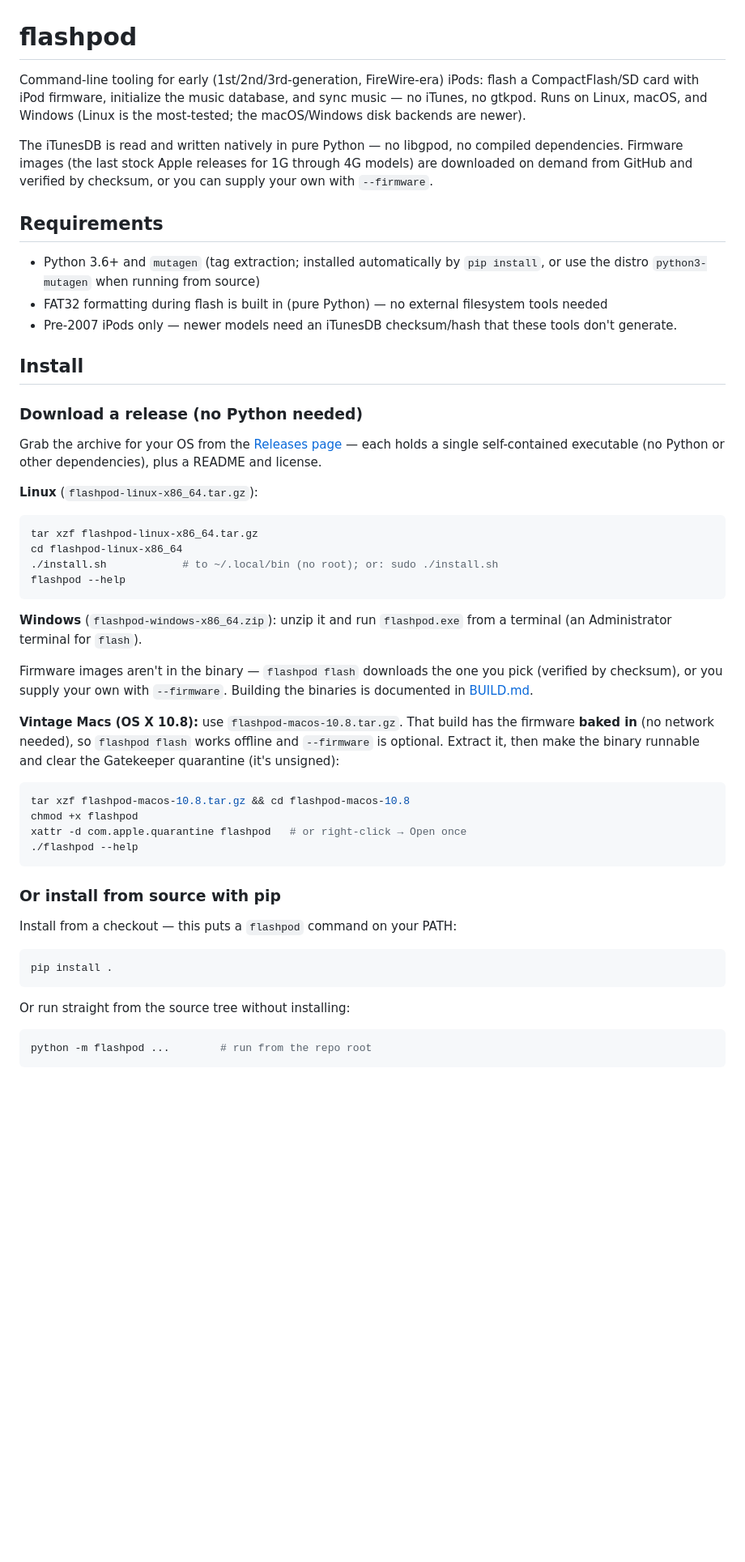
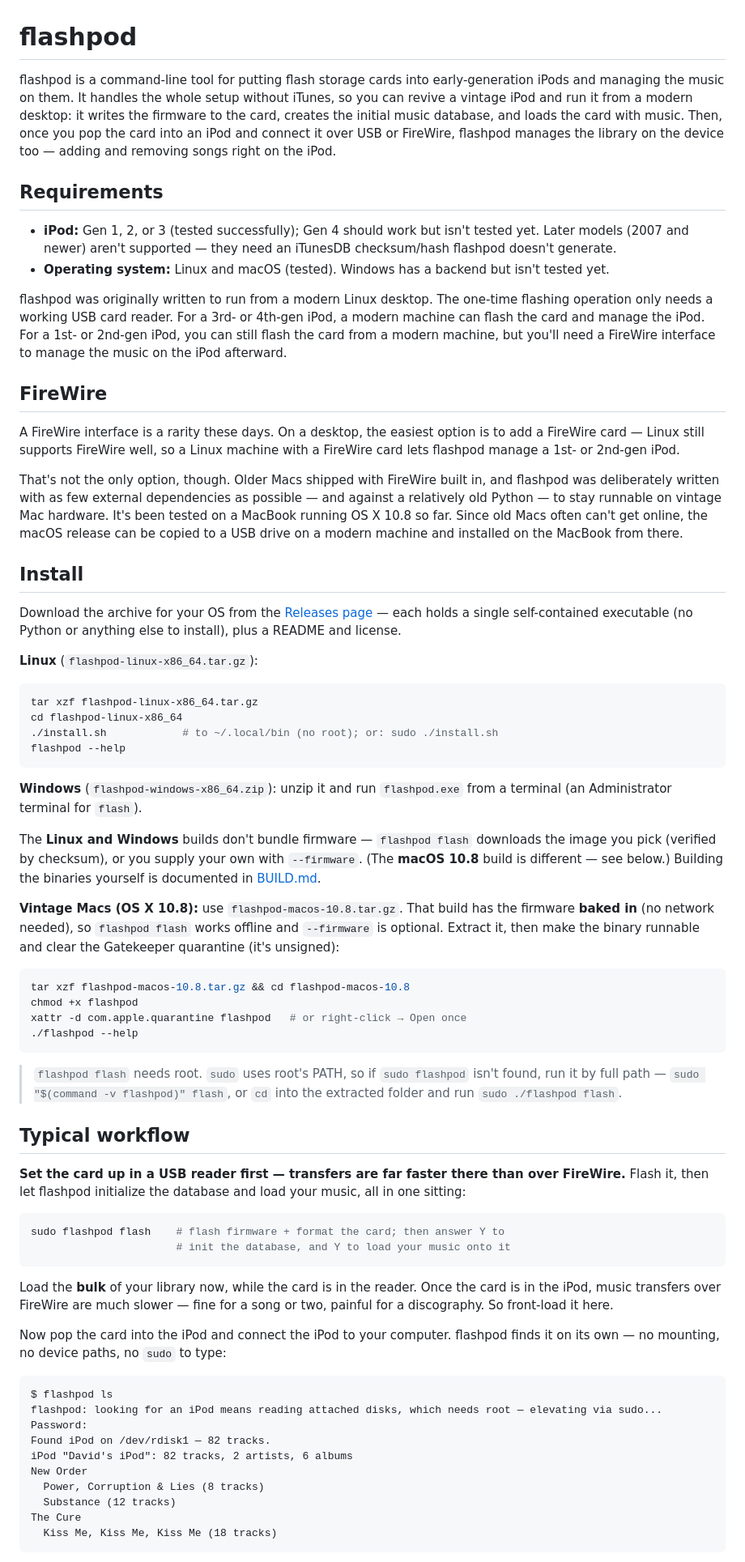
Before and after one commit to davidbarnhart/flashpod, a Markdown page: README.md, the part around one of its changes. Shown at 81% size. GitHub-like rendering; blank space fills up the shorter version.

````diff
--- a/README.md
+++ b/README.md
@@ -1,32 +1,46 @@
 # flashpod
 
-Command-line tooling for early (1st/2nd/3rd-generation, FireWire-era) iPods:
-flash a CompactFlash/SD card with iPod firmware, initialize the music
-database, and sync music — no iTunes, no gtkpod. Runs on Linux, macOS, and
-Windows (Linux is the most-tested; the macOS/Windows disk backends are newer).
-
-The iTunesDB is read and written natively in pure Python — no libgpod, no
-compiled dependencies. Firmware images (the last stock Apple releases for 1G
-through 4G models) are downloaded on demand from GitHub and verified by
-checksum, or you can supply your own with `--firmware`.
+flashpod is a command-line tool for putting flash storage cards into
+early-generation iPods and managing the music on them. It handles the whole
+setup without iTunes, so you can revive a vintage iPod and run it from a modern
+desktop: it writes the firmware to the card, creates the initial music
+database, and loads the card with music. Then, once you pop the card into an
+iPod and connect it over USB or FireWire, flashpod manages the library on the
+device too — adding and removing songs right on the iPod.
 
 ## Requirements
 
-- Python 3.6+ and `mutagen` (tag extraction; installed automatically by
-  `pip install`, or use the distro `python3-mutagen` when running from source)
-- FAT32 formatting during flash is built in (pure Python) — no external
-  filesystem tools needed
-- Pre-2007 iPods only — newer models need an iTunesDB checksum/hash that
-  these tools don't generate.
+- **iPod:** Gen 1, 2, or 3 (tested successfully); Gen 4 should work but isn't
+  tested yet. Later models (2007 and newer) aren't supported — they need an
+  iTunesDB checksum/hash flashpod doesn't generate.
+- **Operating system:** Linux and macOS (tested). Windows has a backend but
+  isn't tested yet.
+
+flashpod was originally written to run from a modern Linux desktop. The
+one-time flashing operation only needs a working USB card reader. For a 3rd- or
+4th-gen iPod, a modern machine can flash the card and manage the iPod. For a 1st-
+or 2nd-gen iPod, you can still flash the card from a modern machine, but you'll
+need a FireWire interface to manage the music on the iPod afterward.
+
+## FireWire
+
+A FireWire interface is a rarity these days. On a desktop, the easiest option
+is to add a FireWire card — Linux still supports FireWire well, so a Linux
+machine with a FireWire card lets flashpod manage a 1st- or 2nd-gen iPod.
+
+That's not the only option, though. Older Macs shipped with FireWire built in,
+and flashpod was deliberately written with as few external dependencies as
+possible — and against a relatively old Python — to stay runnable on vintage
+Mac hardware. It's been tested on a MacBook running OS X 10.8 so far. Since old
+Macs often can't get online, the macOS release can be copied to a USB drive on
+a modern machine and installed on the MacBook from there.
 
 ## Install
 
-### Download a release (no Python needed)
-
-Grab the archive for your OS from the
-[Releases page](https://github.com/davidbarnhart/flashpod/releases) — each
-holds a single self-contained executable (no Python or other dependencies),
-plus a README and license.
+Download the archive for your OS from the
+[Releases page](https://github.com/davidbarnhart/flashpod/releases) — each holds
+a single self-contained executable (no Python or anything else to install), plus
+a README and license.
 
 **Linux** (`flashpod-linux-x86_64.tar.gz`):
 ```sh
@@ -39,9 +53,10 @@ flashpod --help
 **Windows** (`flashpod-windows-x86_64.zip`): unzip it and run `flashpod.exe`
 from a terminal (an Administrator terminal for `flash`).
 
-Firmware images aren't in the binary — `flashpod flash` downloads the one you
-pick (verified by checksum), or you supply your own with `--firmware`. Building
-the binaries is documented in [BUILD.md](BUILD.md).
+The **Linux and Windows** builds don't bundle firmware — `flashpod flash`
+downloads the image you pick (verified by checksum), or you supply your own with
+`--firmware`. (The **macOS 10.8** build is different — see below.) Building the
+binaries yourself is documented in [BUILD.md](BUILD.md).
 
 **Vintage Macs (OS X 10.8):** use `flashpod-macos-10.8.tar.gz`. That build has
 the firmware **baked in** (no network needed), so `flashpod flash` works
@@ -55,17 +70,38 @@ xattr -d com.apple.quarantine flashpod   # or right-click → Open once
 ./flashpod --help
 ```
 
-### Or install from source with pip
+> `flashpod flash` needs root. `sudo` uses root's PATH, so if `sudo flashpod`
+> isn't found, run it by full path — `sudo "$(command -v flashpod)" flash`, or
+> `cd` into the extracted folder and run `sudo ./flashpod flash`.
 
-Install from a checkout — this puts a `flashpod` command on your PATH:
+## Typical workflow
+
+**Set the card up in a USB reader first — transfers are far faster there than
+over FireWire.** Flash it, then let flashpod initialize the database and load
+your music, all in one sitting:
 
 ```sh
-pip install .
+sudo flashpod flash    # flash firmware + format the card; then answer Y to
+                       # init the database, and Y to load your music onto it
 ```
 
-Or run straight from the source tree without installing:
+Load the **bulk** of your library now, while the card is in the reader. Once the
+card is in the iPod, music transfers over FireWire are much slower — fine for a
+song or two, painful for a discography. So front-load it here.
 
-```sh
-python -m flashpod ...        # run from the repo root
+Now pop the card into the iPod and connect the iPod to your computer. flashpod
+finds it on its own — no mounting, no device paths, no `sudo` to type:
+
+```
+$ flashpod ls
+flashpod: looking for an iPod means reading attached disks, which needs root — elevating via sudo...
+Password:
+Found iPod on /dev/rdisk1 — 82 tracks.
+iPod "David's iPod": 82 tracks, 2 artists, 6 albums
+New Order
+  Power, Corruption & Lies (8 tracks)
+  Substance (12 tracks)
+The Cure
+  Kiss Me, Kiss Me, Kiss Me (18 tracks)
 ```
 
````
Also changed, not shown: other parts of README.md (+38 -84 lines).
